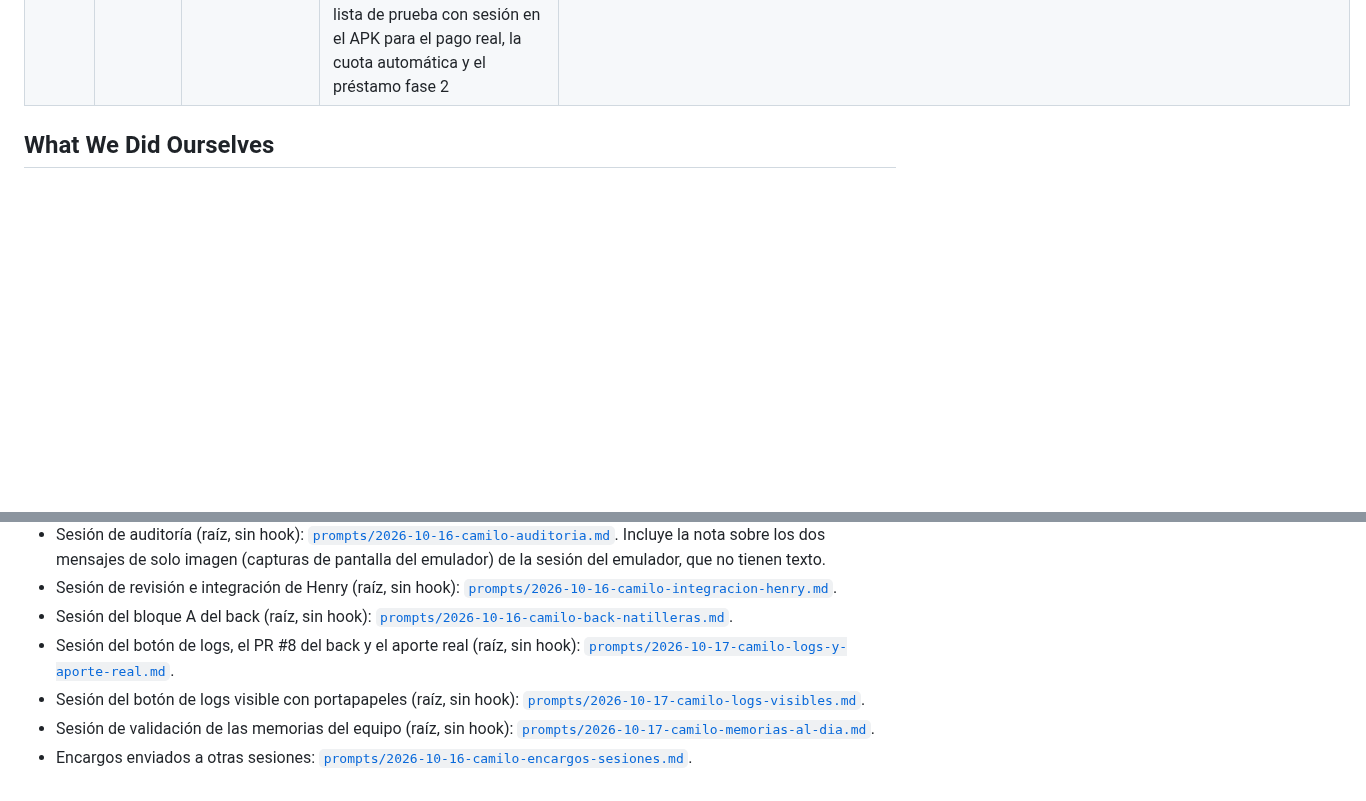
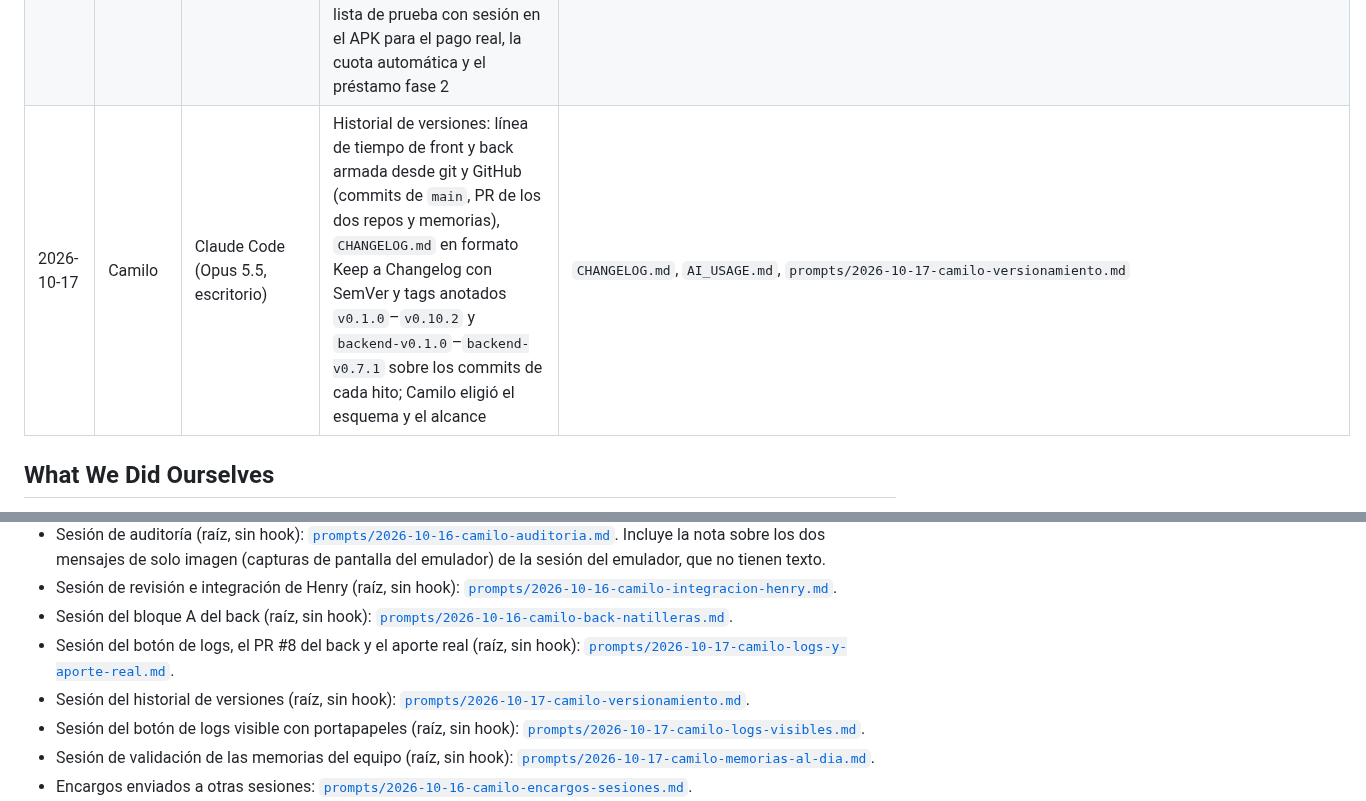
Before and after one commit to Galactic-AIMA/interledger-natillera-sinfronteras-frontend, a Markdown page: AI_USAGE.md, 2 parts joined by grey strips. Drawn GitHub-style; blank space fills up the shorter version.

```diff
--- a/AI_USAGE.md
+++ b/AI_USAGE.md
@@ -114,6 +114,7 @@ Declaración de uso de IA según la política de la hackatón (https://interledg
 | 2026-10-17 | Camilo | Claude Code (Opus 5.5, escritorio) | Validación de las memorias del equipo contra git y GitHub (05:07): el tablero quedó con el estado vigente (repo único, PR #3, #8, #9 y #10 en `main`, PR #11 abierto, fase 2 desplegada sin prueba real) y `backend/MEMORY.md` sin la fila contradictoria de la fase 2 | `MEMORY.md`, `backend/MEMORY.md`, `AI_USAGE.md`, `prompts/2026-10-17-camilo-memorias-al-dia.md` |
 | 2026-10-17 | Henry | Claude Code (Opus 5.5, escritorio) | Diagnóstico del «Access to the given resource is forbidden» de la Test Wallet en el celular (la sesión abierta era de otra cuenta, no la dueña de la billetera que paga) y aviso en la pantalla 28 con la billetera del usuario en modo real | `src/app/billetera/antes.tsx`, `AI_USAGE.md` |
 | 2026-10-17 | Henry | Claude Code (Opus 5.5, escritorio) | Metas sin backend dichas tal cual: aviso «Por ahora, solo en este celular» en la 36 con sesión real y README con tres estados (probado, desplegado sin prueba completa, solo en el celular); lista de prueba con sesión en el APK para el pago real, la cuota automática y el préstamo fase 2 | `src/app/(tabs)/natillera/metas/index.tsx`, `README.md`, `docs/prueba-apk-2026-10-17.md`, `CLAUDE.md`, `AI_USAGE.md` |
+| 2026-10-17 | Camilo | Claude Code (Opus 5.5, escritorio) | Historial de versiones: línea de tiempo de front y back armada desde git y GitHub (commits de `main`, PR de los dos repos y memorias), `CHANGELOG.md` en formato Keep a Changelog con SemVer y tags anotados `v0.1.0`–`v0.10.2` y `backend-v0.1.0`–`backend-v0.7.1` sobre los commits de cada hito; Camilo eligió el esquema y el alcance | `CHANGELOG.md`, `AI_USAGE.md`, `prompts/2026-10-17-camilo-versionamiento.md` |
 
 ## What We Did Ourselves
 
@@ -138,6 +139,7 @@ Declaración de uso de IA según la política de la hackatón (https://interledg
 - Sesión de revisión e integración de Henry (raíz, sin hook): [`prompts/2026-10-16-camilo-integracion-henry.md`](prompts/2026-10-16-camilo-integracion-henry.md).
 - Sesión del bloque A del back (raíz, sin hook): [`prompts/2026-10-16-camilo-back-natilleras.md`](prompts/2026-10-16-camilo-back-natilleras.md).
 - Sesión del botón de logs, el PR #8 del back y el aporte real (raíz, sin hook): [`prompts/2026-10-17-camilo-logs-y-aporte-real.md`](prompts/2026-10-17-camilo-logs-y-aporte-real.md).
+- Sesión del historial de versiones (raíz, sin hook): [`prompts/2026-10-17-camilo-versionamiento.md`](prompts/2026-10-17-camilo-versionamiento.md).
 - Sesión del botón de logs visible con portapapeles (raíz, sin hook): [`prompts/2026-10-17-camilo-logs-visibles.md`](prompts/2026-10-17-camilo-logs-visibles.md).
 - Sesión de validación de las memorias del equipo (raíz, sin hook): [`prompts/2026-10-17-camilo-memorias-al-dia.md`](prompts/2026-10-17-camilo-memorias-al-dia.md).
 - Encargos enviados a otras sesiones: [`prompts/2026-10-16-camilo-encargos-sesiones.md`](prompts/2026-10-16-camilo-encargos-sesiones.md).
```
Also changed, not shown: CHANGELOG.md (added, +149 -0 lines), prompts/2026-10-17-camilo-versionamiento.md (added, +12 -0 lines).
